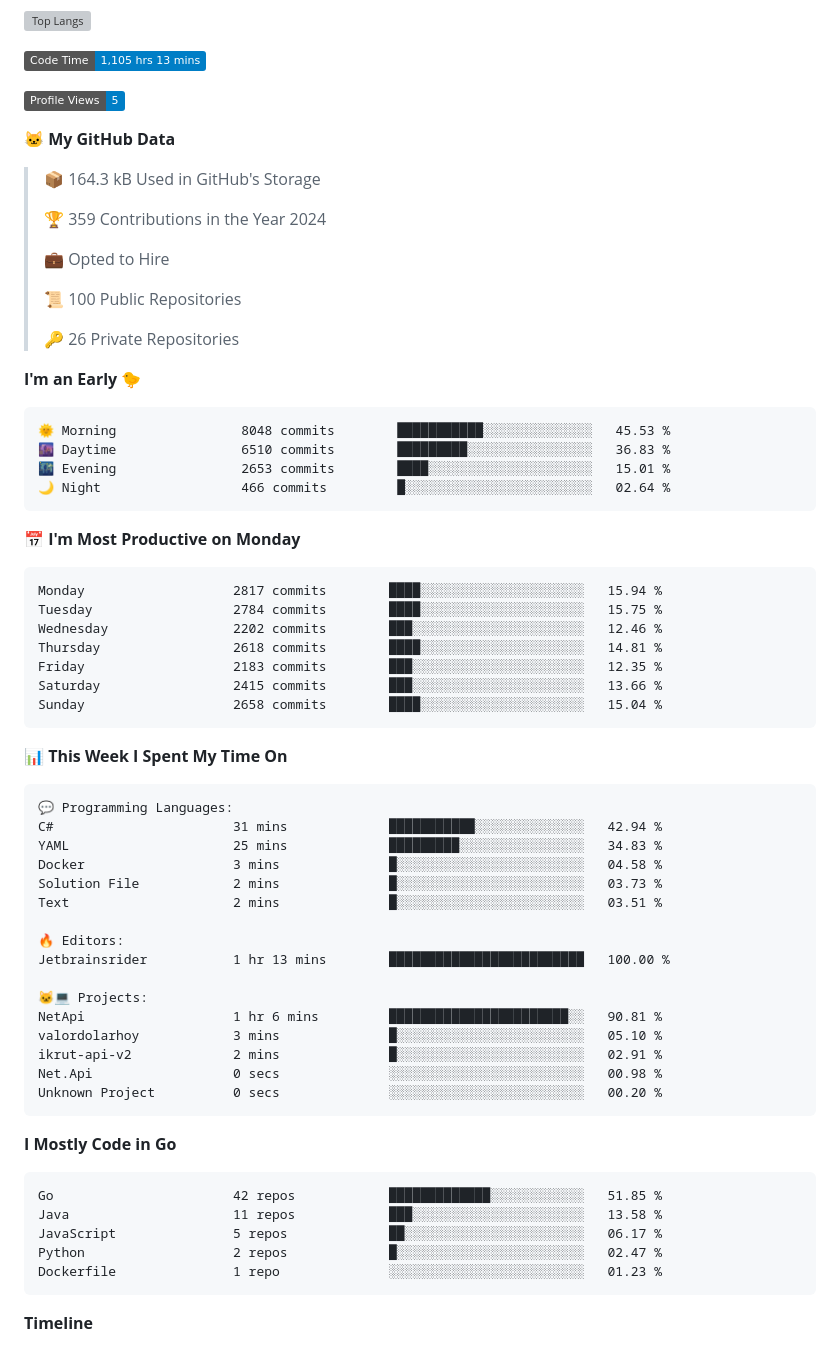
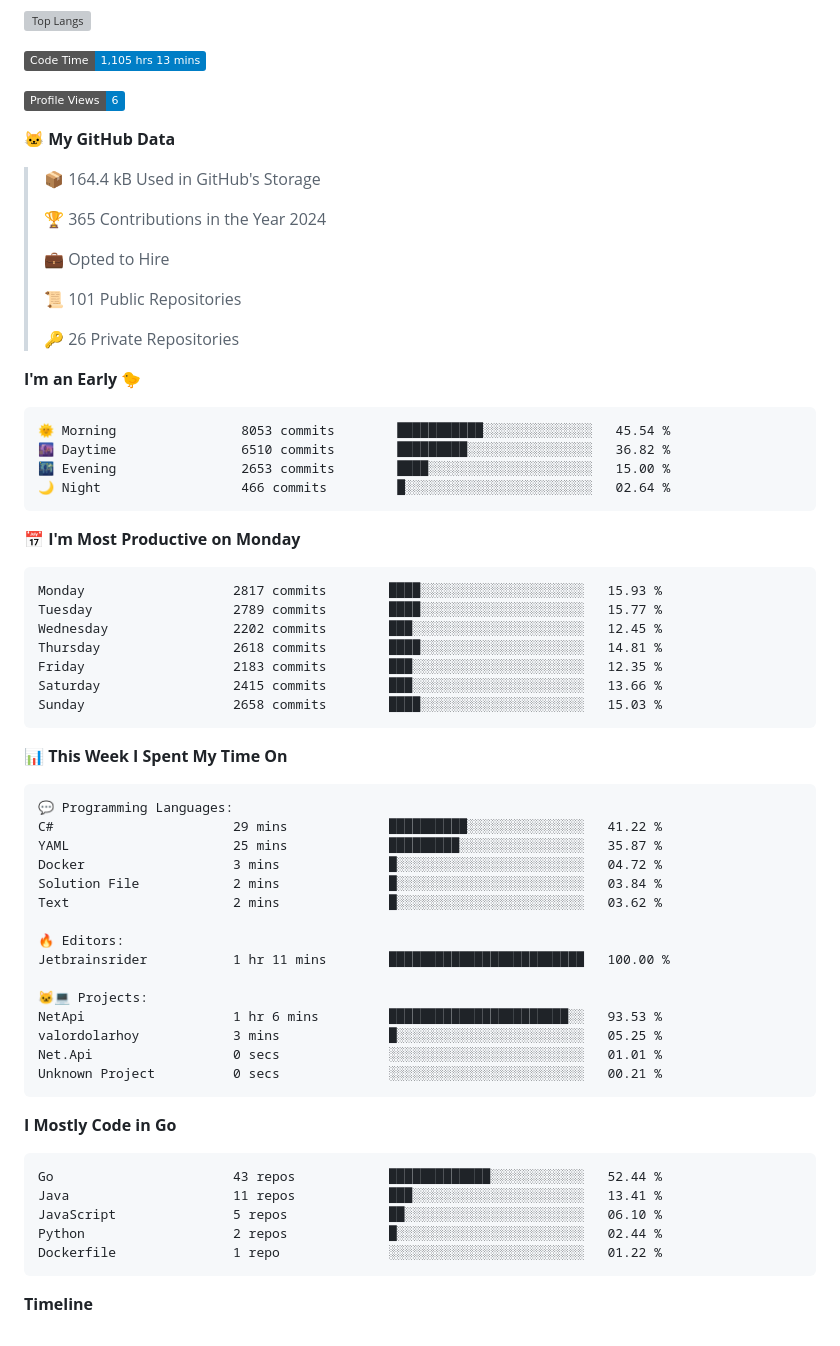
Before and after one commit to arielsrv/arielsrv, a Markdown page: README.md, the part around one of its changes. Rendered like a GitHub page; badges without logos; grey boxes are pictures that could not be loaded.

Commit message:
Updated with Dev Metrics

````diff
--- a/README.md
+++ b/README.md
@@ -11,38 +11,38 @@
 <!--START_SECTION:waka-->
 ![Code Time](http://img.shields.io/badge/Code%20Time-1%2C105%20hrs%2013%20mins-blue)
 
-![Profile Views](http://img.shields.io/badge/Profile%20Views-5-blue)
+![Profile Views](http://img.shields.io/badge/Profile%20Views-6-blue)
 
 **🐱 My GitHub Data**
 
-> 📦 164.3 kB Used in GitHub's Storage
+> 📦 164.4 kB Used in GitHub's Storage
  >
-> 🏆 359 Contributions in the Year 2024
+> 🏆 365 Contributions in the Year 2024
  >
 > 💼 Opted to Hire
  >
-> 📜 100 Public Repositories
+> 📜 101 Public Repositories
  >
 > 🔑 26 Private Repositories
  >
 **I'm an Early 🐤**
 
 ```text
-🌞 Morning                8048 commits        ███████████░░░░░░░░░░░░░░   45.53 %
-🌆 Daytime                6510 commits        █████████░░░░░░░░░░░░░░░░   36.83 %
-🌃 Evening                2653 commits        ████░░░░░░░░░░░░░░░░░░░░░   15.01 %
+🌞 Morning                8053 commits        ███████████░░░░░░░░░░░░░░   45.54 %
+🌆 Daytime                6510 commits        █████████░░░░░░░░░░░░░░░░   36.82 %
+🌃 Evening                2653 commits        ████░░░░░░░░░░░░░░░░░░░░░   15.00 %
 🌙 Night                  466 commits         █░░░░░░░░░░░░░░░░░░░░░░░░   02.64 %
 ```
 📅 **I'm Most Productive on Monday**
 
 ```text
-Monday                   2817 commits        ████░░░░░░░░░░░░░░░░░░░░░   15.94 %
-Tuesday                  2784 commits        ████░░░░░░░░░░░░░░░░░░░░░   15.75 %
-Wednesday                2202 commits        ███░░░░░░░░░░░░░░░░░░░░░░   12.46 %
+Monday                   2817 commits        ████░░░░░░░░░░░░░░░░░░░░░   15.93 %
+Tuesday                  2789 commits        ████░░░░░░░░░░░░░░░░░░░░░   15.77 %
+Wednesday                2202 commits        ███░░░░░░░░░░░░░░░░░░░░░░   12.45 %
 Thursday                 2618 commits        ████░░░░░░░░░░░░░░░░░░░░░   14.81 %
 Friday                   2183 commits        ███░░░░░░░░░░░░░░░░░░░░░░   12.35 %
 Saturday                 2415 commits        ███░░░░░░░░░░░░░░░░░░░░░░   13.66 %
-Sunday                   2658 commits        ████░░░░░░░░░░░░░░░░░░░░░   15.04 %
+Sunday                   2658 commits        ████░░░░░░░░░░░░░░░░░░░░░   15.03 %
 ```
 
 
@@ -50,31 +50,30 @@ Sunday                   2658 commits        ████░░░░░░░
 
 ```text
 💬 Programming Languages:
-C#                       31 mins             ███████████░░░░░░░░░░░░░░   42.94 %
-YAML                     25 mins             █████████░░░░░░░░░░░░░░░░   34.83 %
-Docker                   3 mins              █░░░░░░░░░░░░░░░░░░░░░░░░   04.58 %
-Solution File            2 mins              █░░░░░░░░░░░░░░░░░░░░░░░░   03.73 %
-Text                     2 mins              █░░░░░░░░░░░░░░░░░░░░░░░░   03.51 %
+C#                       29 mins             ██████████░░░░░░░░░░░░░░░   41.22 %
+YAML                     25 mins             █████████░░░░░░░░░░░░░░░░   35.87 %
+Docker                   3 mins              █░░░░░░░░░░░░░░░░░░░░░░░░   04.72 %
+Solution File            2 mins              █░░░░░░░░░░░░░░░░░░░░░░░░   03.84 %
+Text                     2 mins              █░░░░░░░░░░░░░░░░░░░░░░░░   03.62 %
 
 🔥 Editors:
-Jetbrainsrider           1 hr 13 mins        █████████████████████████   100.00 %
+Jetbrainsrider           1 hr 11 mins        █████████████████████████   100.00 %
 
 🐱‍💻 Projects:
-NetApi                   1 hr 6 mins         ███████████████████████░░   90.81 %
-valordolarhoy            3 mins              █░░░░░░░░░░░░░░░░░░░░░░░░   05.10 %
-ikrut-api-v2             2 mins              █░░░░░░░░░░░░░░░░░░░░░░░░   02.91 %
-Net.Api                  0 secs              ░░░░░░░░░░░░░░░░░░░░░░░░░   00.98 %
-Unknown Project          0 secs              ░░░░░░░░░░░░░░░░░░░░░░░░░   00.20 %
+NetApi                   1 hr 6 mins         ███████████████████████░░   93.53 %
+valordolarhoy            3 mins              █░░░░░░░░░░░░░░░░░░░░░░░░   05.25 %
+Net.Api                  0 secs              ░░░░░░░░░░░░░░░░░░░░░░░░░   01.01 %
+Unknown Project          0 secs              ░░░░░░░░░░░░░░░░░░░░░░░░░   00.21 %
 ```
 
 **I Mostly Code in Go**
 
 ```text
-Go                       42 repos            █████████████░░░░░░░░░░░░   51.85 %
-Java                     11 repos            ███░░░░░░░░░░░░░░░░░░░░░░   13.58 %
-JavaScript               5 repos             ██░░░░░░░░░░░░░░░░░░░░░░░   06.17 %
-Python                   2 repos             █░░░░░░░░░░░░░░░░░░░░░░░░   02.47 %
-Dockerfile               1 repo              ░░░░░░░░░░░░░░░░░░░░░░░░░   01.23 %
+Go                       43 repos            █████████████░░░░░░░░░░░░   52.44 %
+Java                     11 repos            ███░░░░░░░░░░░░░░░░░░░░░░   13.41 %
+JavaScript               5 repos             ██░░░░░░░░░░░░░░░░░░░░░░░   06.10 %
+Python                   2 repos             █░░░░░░░░░░░░░░░░░░░░░░░░   02.44 %
+Dockerfile               1 repo              ░░░░░░░░░░░░░░░░░░░░░░░░░   01.22 %
 ```
 
 
````
Also changed, not shown: other parts of README.md (+1 -1 lines).
